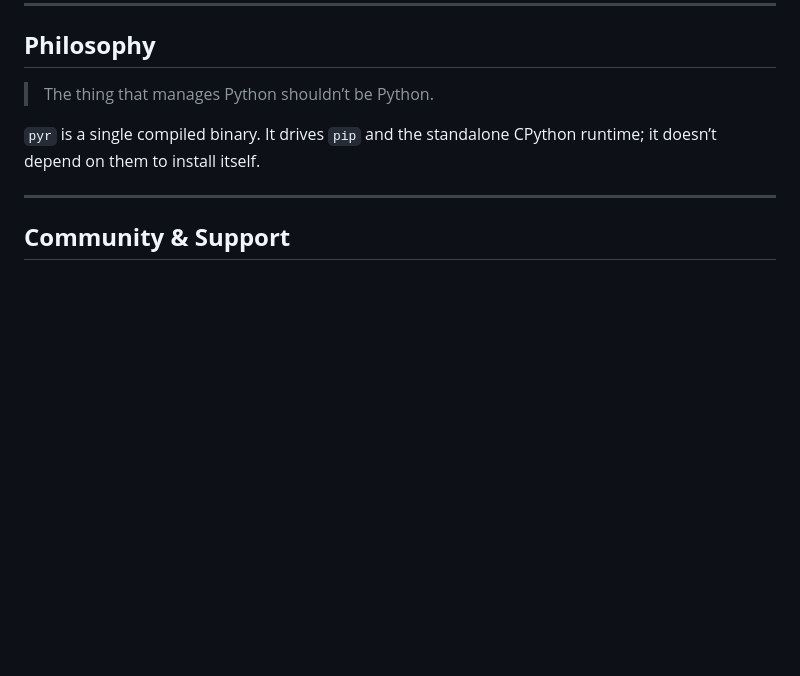
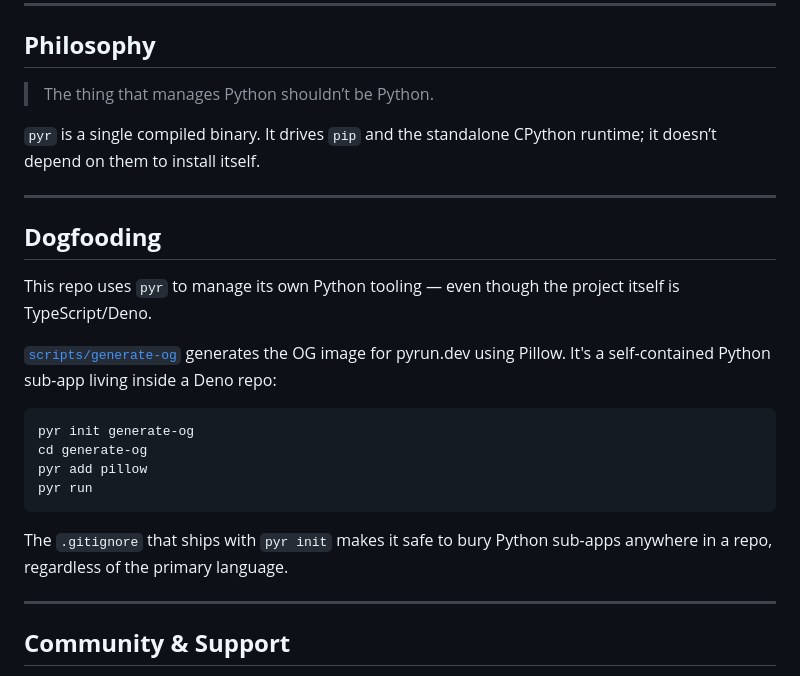
Before and after one commit to jasenc7/pyr, a Markdown page: README.md, the part around the change. Rendered like a GitHub page; blank space fills up the shorter version.

Commit message:
adding dogfooding to main README.md

````diff
--- a/README.md
+++ b/README.md
@@ -102,6 +102,26 @@ depend on them to install itself.
 
 ---
 
+## **Dogfooding**
+
+This repo uses `pyr` to manage its own Python tooling — even though the project itself is
+TypeScript/Deno.
+
+[`scripts/generate-og`](./scripts/generate-og) generates the OG image for pyrun.dev using Pillow.
+It's a self-contained Python sub-app living inside a Deno repo:
+
+```sh
+pyr init generate-og
+cd generate-og
+pyr add pillow
+pyr run
+```
+
+The `.gitignore` that ships with `pyr init` makes it safe to bury Python sub-apps anywhere in a
+repo, regardless of the primary language.
+
+---
+
 ## **Community & Support**
 
 - **Discussions:** [GitHub Discussions](https://github.com/jasenc7/pyr/discussions)
````
